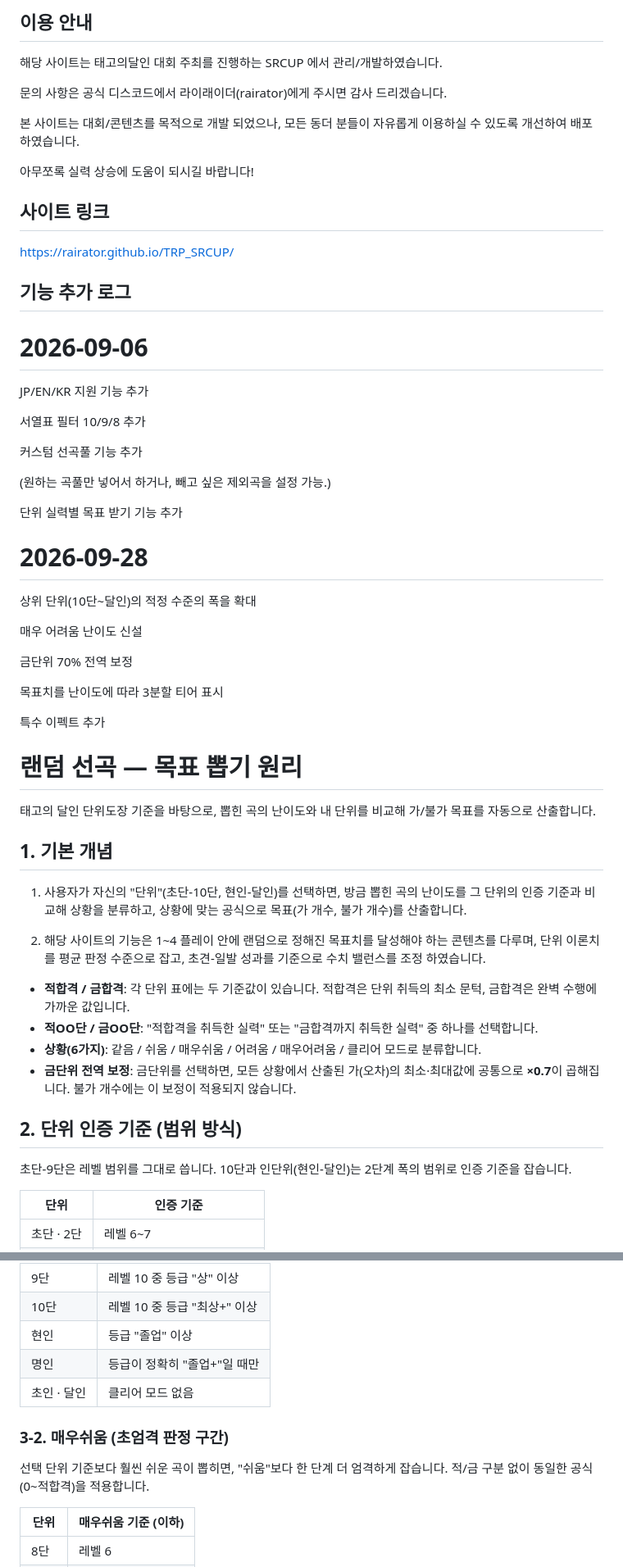
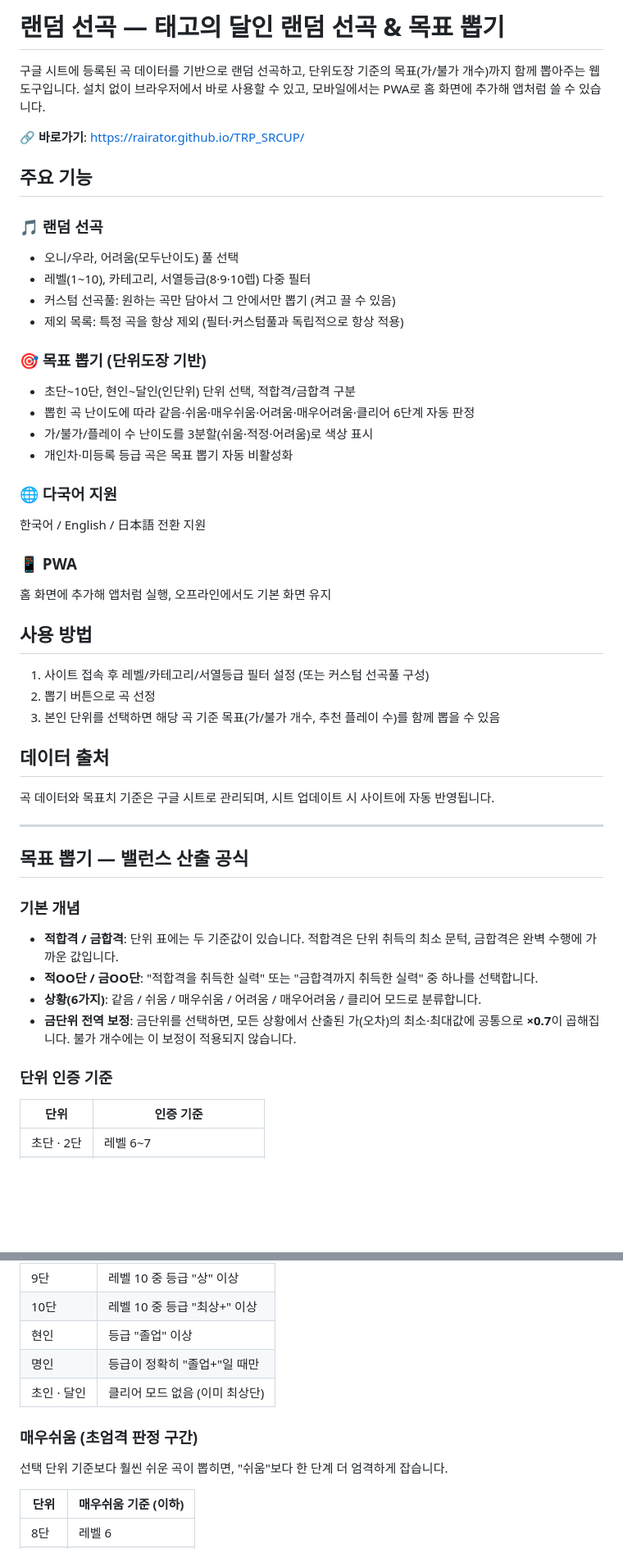
Before and after one commit to RaiRator/TRP_SRCUP, a Markdown page: README.md, 2 parts joined by grey strips. Shown at 82% size. Rendered like a GitHub page; blank space fills up the shorter version.

```diff
--- a/README.md
+++ b/README.md
@@ -1,62 +1,49 @@
-## 이용 안내
-해당 사이트는 태고의달인 대회 주최를 진행하는 SRCUP 에서 관리/개발하였습니다.
+# 랜덤 선곡 — 태고의 달인 랜덤 선곡 & 목표 뽑기
 
-문의 사항은 공식 디스코드에서 라이래이더(rairator)에게 주시면 감사 드리겠습니다.
+구글 시트에 등록된 곡 데이터를 기반으로 랜덤 선곡하고, 단위도장 기준의 목표(가/불가 개수)까지 함께 뽑아주는 웹 도구입니다. 설치 없이 브라우저에서 바로 사용할 수 있고, 모바일에서는 PWA로 홈 화면에 추가해 앱처럼 쓸 수 있습니다.
 
-본 사이트는 대회/콘텐츠를 목적으로 개발 되었으나,
-모든 동더 분들이 자유롭게 이용하실 수 있도록 개선하여 배포하였습니다.
+🔗 **바로가기**: https://rairator.github.io/TRP_SRCUP/
 
-아무쪼록 실력 상승에 도움이 되시길 바랍니다!
+## 주요 기능
 
-## 사이트 링크
-https://rairator.github.io/TRP_SRCUP/
+### 🎵 랜덤 선곡
+- 오니/우라, 어려움(모두난이도) 풀 선택
+- 레벨(1~10), 카테고리, 서열등급(8·9·10렙) 다중 필터
+- 커스텀 선곡풀: 원하는 곡만 담아서 그 안에서만 뽑기 (켜고 끌 수 있음)
+- 제외 목록: 특정 곡을 항상 제외 (필터·커스텀풀과 독립적으로 항상 적용)
 
+### 🎯 목표 뽑기 (단위도장 기반)
+- 초단~10단, 현인~달인(인단위) 단위 선택, 적합격/금합격 구분
+- 뽑힌 곡 난이도에 따라 같음·쉬움·매우쉬움·어려움·매우어려움·클리어 6단계 자동 판정
+- 가/불가/플레이 수 난이도를 3분할(쉬움·적정·어려움)로 색상 표시
+- 개인차·미등록 등급 곡은 목표 뽑기 자동 비활성화
 
-## 기능 추가 로그
-# **2026-09-06**
+### 🌐 다국어 지원
+한국어 / English / 日本語 전환 지원
 
-JP/EN/KR 지원 기능 추가
+### 📱 PWA
+홈 화면에 추가해 앱처럼 실행, 오프라인에서도 기본 화면 유지
 
-서열표 필터 10/9/8 추가
+## 사용 방법
+1. 사이트 접속 후 레벨/카테고리/서열등급 필터 설정 (또는 커스텀 선곡풀 구성)
+2. 뽑기 버튼으로 곡 선정
+3. 본인 단위를 선택하면 해당 곡 기준 목표(가/불가 개수, 추천 플레이 수)를 함께 뽑을 수 있음
 
-커스텀 선곡풀 기능 추가
+## 데이터 출처
+곡 데이터와 목표치 기준은 구글 시트로 관리되며, 시트 업데이트 시 사이트에 자동 반영됩니다.
 
-(원하는 곡풀만 넣어서 하거나, 빼고 싶은 제외곡을 설정 가능.)
+---
 
-단위 실력별 목표 받기 기능 추가
+## 목표 뽑기 — 밸런스 산출 공식
 
-# **2026-09-28**
+### 기본 개념
 
-상위 단위(10단~달인)의 적정 수준의 폭을 확대
-
-매우 어려움 난이도 신설
-
-금단위 70% 전역 보정
-
-목표치를 난이도에 따라 3분할 티어 표시
-
-특수 이펙트 추가
-
-
-# 랜덤 선곡 — 목표 뽑기 원리
-
-태고의 달인 단위도장 기준을 바탕으로, 뽑힌 곡의 난이도와 내 단위를 비교해 가/불가 목표를 자동으로 산출합니다.
-
-
-## 1. 기본 개념
-
-1. 사용자가 자신의 "단위"(초단-10단, 현인-달인)를 선택하면, 방금 뽑힌 곡의 난이도를 그 단위의 인증 기준과 비교해 상황을 분류하고, 상황에 맞는 공식으로 목표(가 개수, 불가 개수)를 산출합니다.
-
-2. 해당 사이트의 기능은 1~4 플레이 안에 랜덤으로 정해진 목표치를 달성해야 하는 콘텐츠를 다루며, 단위 이론치를 평균 판정 수준으로 잡고, 초견-일발 성과를 기준으로 수치 밸런스를 조정 하였습니다.
-
-- **적합격 / 금합격**: 각 단위 표에는 두 기준값이 있습니다. 적합격은 단위 취득의 최소 문턱, 금합격은 완벽 수행에 가까운 값입니다.
+- **적합격 / 금합격**: 단위 표에는 두 기준값이 있습니다. 적합격은 단위 취득의 최소 문턱, 금합격은 완벽 수행에 가까운 값입니다.
 - **적OO단 / 금OO단**: "적합격을 취득한 실력" 또는 "금합격까지 취득한 실력" 중 하나를 선택합니다.
 - **상황(6가지)**: 같음 / 쉬움 / 매우쉬움 / 어려움 / 매우어려움 / 클리어 모드로 분류합니다.
 - **금단위 전역 보정**: 금단위를 선택하면, 모든 상황에서 산출된 가(오차)의 최소·최대값에 공통으로 **×0.7**이 곱해집니다. 불가 개수에는 이 보정이 적용되지 않습니다.
 
-## 2. 단위 인증 기준 (범위 방식)
-
-초단-9단은 레벨 범위를 그대로 씁니다. 10단과 인단위(현인-달인)는 2단계 폭의 범위로 인증 기준을 잡습니다.
+### 단위 인증 기준
 
 | 단위 | 인증 기준 |
 |---|---|
@@ -87,11 +70,11 @@ JP/EN/KR 지원 기능 추가
 | 10단 | 레벨 10 중 등급 "최상+" 이상 |
 | 현인 | 등급 "졸업" 이상 |
 | 명인 | 등급이 정확히 "졸업+"일 때만 |
-| 초인 · 달인 | 클리어 모드 없음 |
+| 초인 · 달인 | 클리어 모드 없음 (이미 최상단) |
 
-### 3-2. 매우쉬움 (초엄격 판정 구간)
+### 매우쉬움 (초엄격 판정 구간)
 
-선택 단위 기준보다 훨씬 쉬운 곡이 뽑히면, "쉬움"보다 한 단계 더 엄격하게 잡습니다. 적/금 구분 없이 동일한 공식(0~적합격)을 적용합니다.
+선택 단위 기준보다 훨씬 쉬운 곡이 뽑히면, "쉬움"보다 한 단계 더 엄격하게 잡습니다.
 
 | 단위 | 매우쉬움 기준 (이하) |
 |---|---|
```
Also changed, not shown: other parts of README.md (+29 -54 lines).
